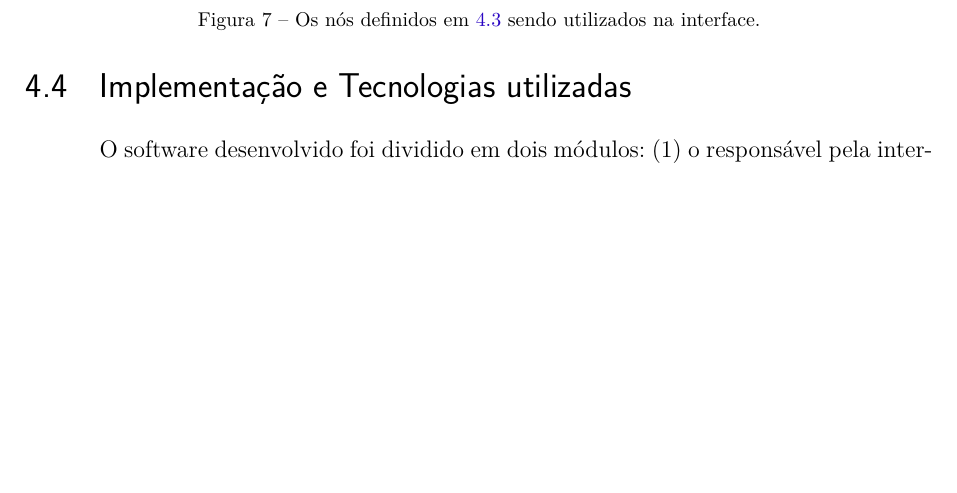
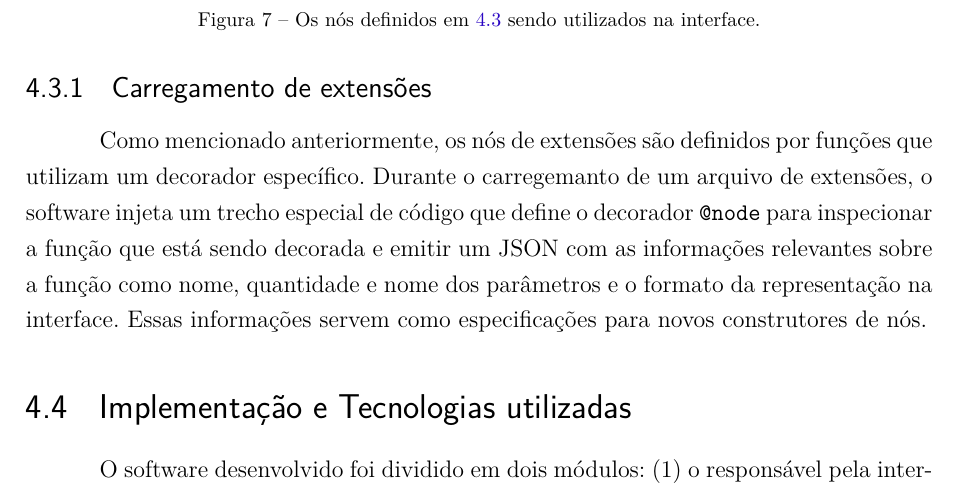
Before and after one commit to Syndelis/dissertacao-mestrado, a LaTeX thesis (ufsj-abntex2.tex): part of page 31 of 38 before the commit and part of page 32 of 40 after it, cut so that both start at the same text, the shorter picture padded with empty space. Compiled offline with pdfLaTeX.

Commit message:
subseção sobre o carregamento das extensões

```diff
--- a/ufsj-abntex2.tex
+++ b/ufsj-abntex2.tex
@@ -861,6 +861,10 @@ def pow(x, y):
 
 Como estes nós são definidos utilizando Python, não há impacto na capacidade do software de simular o modelo e plotar os gráficos; as funções definidas nas extensões são diretamente incluídas no código final que será utilizado pela simulação. Ademais, os modelos salvos pela interface mantém uma referência aos arquivos de extensões utilizados na construção do modelo, tornando possível que o software auto-importe as extensões necessárias quando carregar um modelo do disco.
 
+\subsection{Carregamento de extensões}
+
+Como mencionado anteriormente, os nós de extensões são definidos por funções que utilizam um decorador específico. Durante o carregemanto de um arquivo de extensões, o software injeta um trecho especial de código que define o decorador \texttt{@node} para inspecionar a função que está sendo decorada e emitir um JSON com as informações relevantes sobre a função como nome, quantidade e nome dos parâmetros e o formato da representação na interface. Essas informações servem como especificações para novos construtores de nós.
+
 \section{Implementação e Tecnologias utilizadas}
 \label{sec:tecnologias}
 
```
